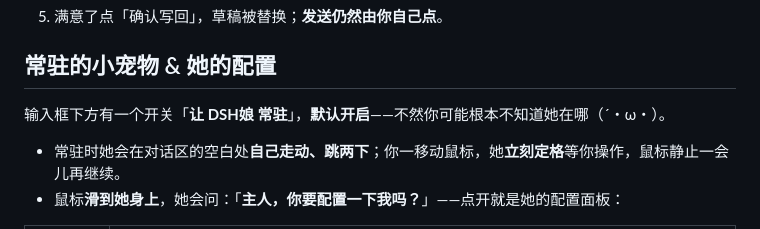
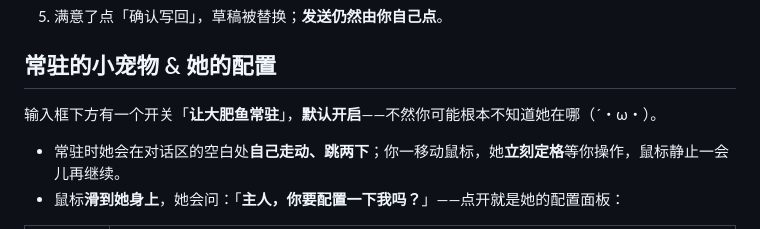
Before and after one commit to Astra-Ursae-Majoris/dsh-plugin-conveyor-assistant, a Markdown page: README.zh.md, the part around the change. Drawn GitHub-style.

```diff
--- a/README.zh.md
+++ b/README.zh.md
@@ -51,7 +51,7 @@
 
 ## 常驻的小宠物 & 她的配置
 
-输入框下方有一个开关「**让 DSH娘 常驻**」，**默认开启**——不然你可能根本不知道她在哪（´・ω・）。
+输入框下方有一个开关「**让大肥鱼常驻**」，**默认开启**——不然你可能根本不知道她在哪（´・ω・）。
 
 - 常驻时她会在对话区的空白处**自己走动、跳两下**；你一移动鼠标，她**立刻定格**等你操作，鼠标静止一会儿再继续。
 - 鼠标**滑到她身上**，她会问：「**主人，你要配置一下我吗？**」——点开就是她的配置面板：
```
Also changed, not shown: CONTRIBUTING.md (+3 -2 lines), README.md (+1 -1 lines), docs/pet-preview.png, 9 other files.
